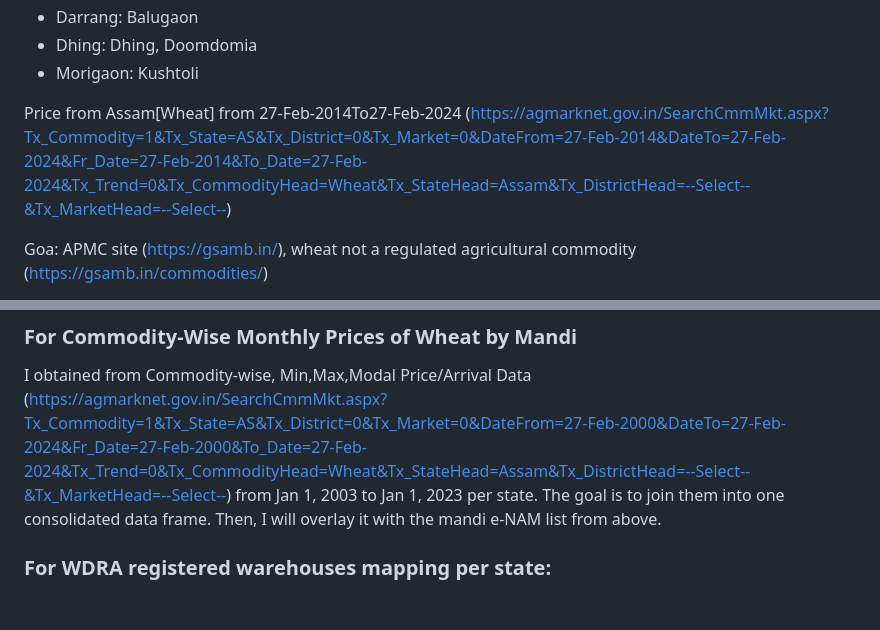
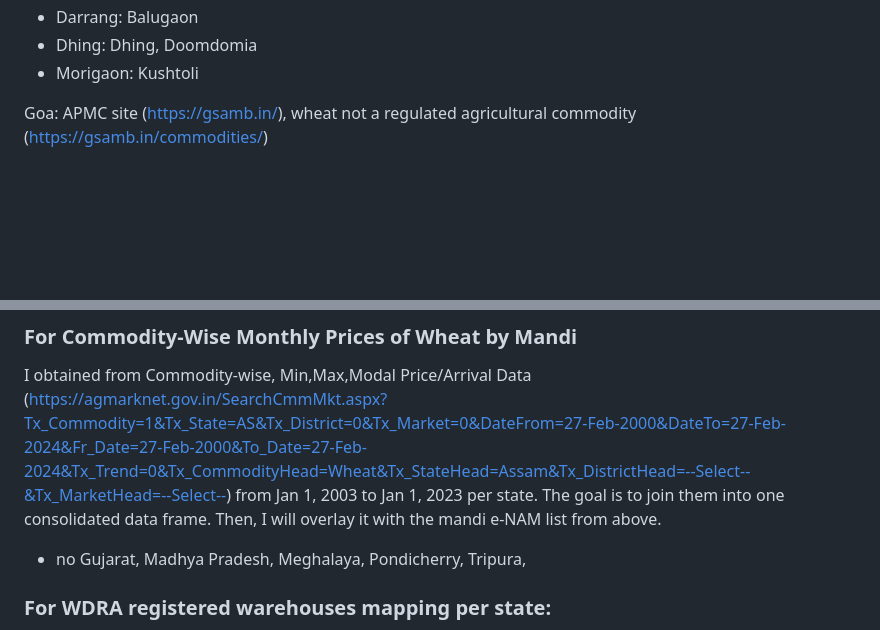
Before and after one commit to Rhazra0/econ429, a Markdown page: README.md, 2 parts joined by grey strips. Drawn GitHub-style; blank space fills up the shorter version.

```diff
--- a/README.md
+++ b/README.md
@@ -28,7 +28,6 @@ Assam: APMC/"regulated market committee" site (https://asamb.assam.gov.in/inform
 - Dhing: Dhing, Doomdomia
 - Morigaon: Kushtoli
 
-Price from Assam[Wheat] from 27-Feb-2014To27-Feb-2024 (https://agmarknet.gov.in/SearchCmmMkt.aspx?Tx_Commodity=1&Tx_State=AS&Tx_District=0&Tx_Market=0&DateFrom=27-Feb-2014&DateTo=27-Feb-2024&Fr_Date=27-Feb-2014&To_Date=27-Feb-2024&Tx_Trend=0&Tx_CommodityHead=Wheat&Tx_StateHead=Assam&Tx_DistrictHead=--Select--&Tx_MarketHead=--Select--)
 
 Goa: APMC site (https://gsamb.in/), wheat not a regulated agricultural commodity (https://gsamb.in/commodities/)
 
@@ -53,6 +52,7 @@ I will use the "APMC Commodity Details" found on e-NAM (https://enam.gov.in/NAMV
 
 ### For Commodity-Wise Monthly Prices of Wheat by Mandi
 I obtained from Commodity-wise, Min,Max,Modal Price/Arrival Data (https://agmarknet.gov.in/SearchCmmMkt.aspx?Tx_Commodity=1&Tx_State=AS&Tx_District=0&Tx_Market=0&DateFrom=27-Feb-2000&DateTo=27-Feb-2024&Fr_Date=27-Feb-2000&To_Date=27-Feb-2024&Tx_Trend=0&Tx_CommodityHead=Wheat&Tx_StateHead=Assam&Tx_DistrictHead=--Select--&Tx_MarketHead=--Select--) from Jan 1, 2003 to Jan 1, 2023 per state. The goal is to join them into one consolidated data frame. Then, I will overlay it with the mandi e-NAM list from above.
+- no Gujarat, Madhya Pradesh, Meghalaya, Pondicherry, Tripura,
 
 ### For WDRA registered warehouses mapping per state:
 I used the warehouses registered under the Warehousing Development and Regulatory Authority (WDRA) whose registration date was 2018 (the earliest offered on the site). This contributes to my additional objective of comparing wheat prices pre-2018 and during 2018, given mandi distance to these warehouses.
```
